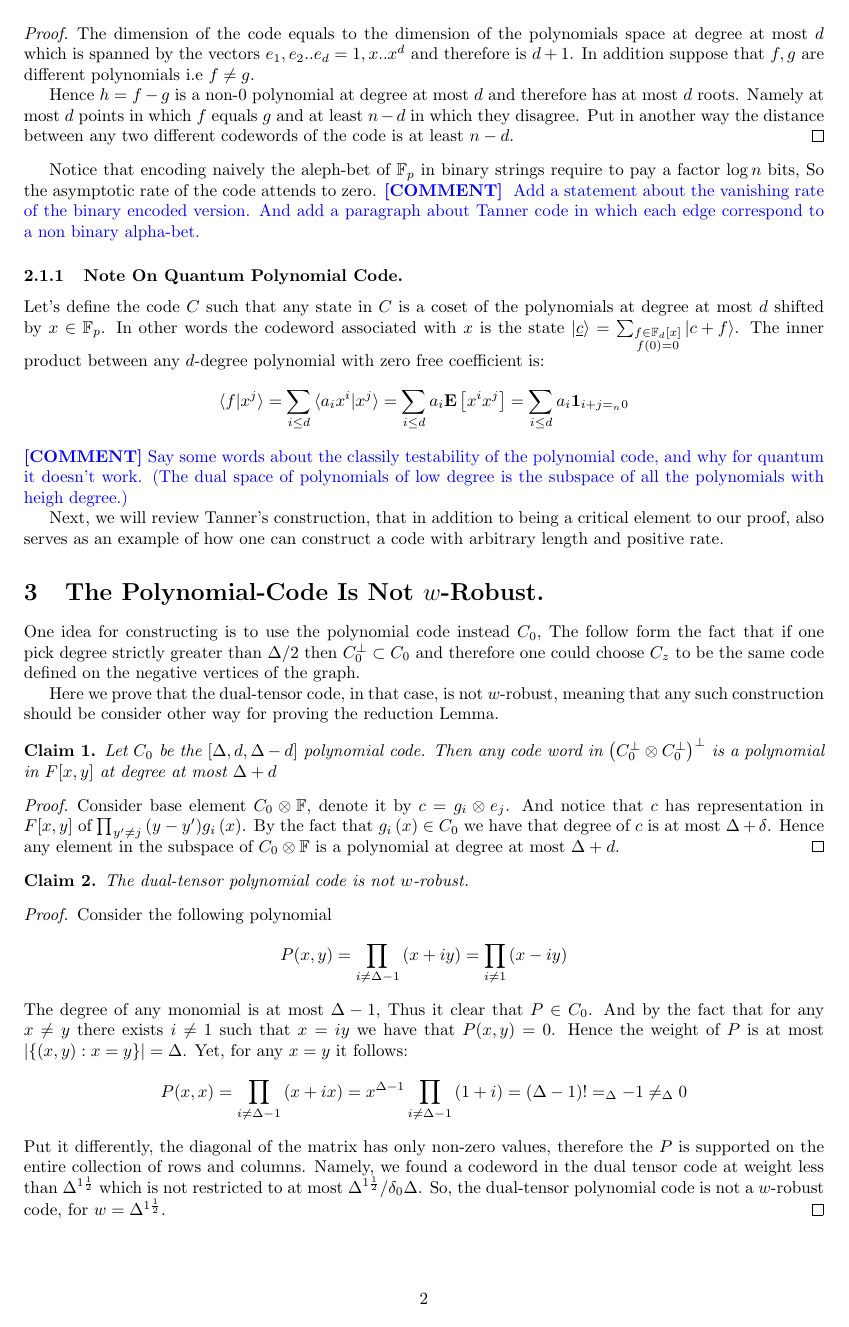
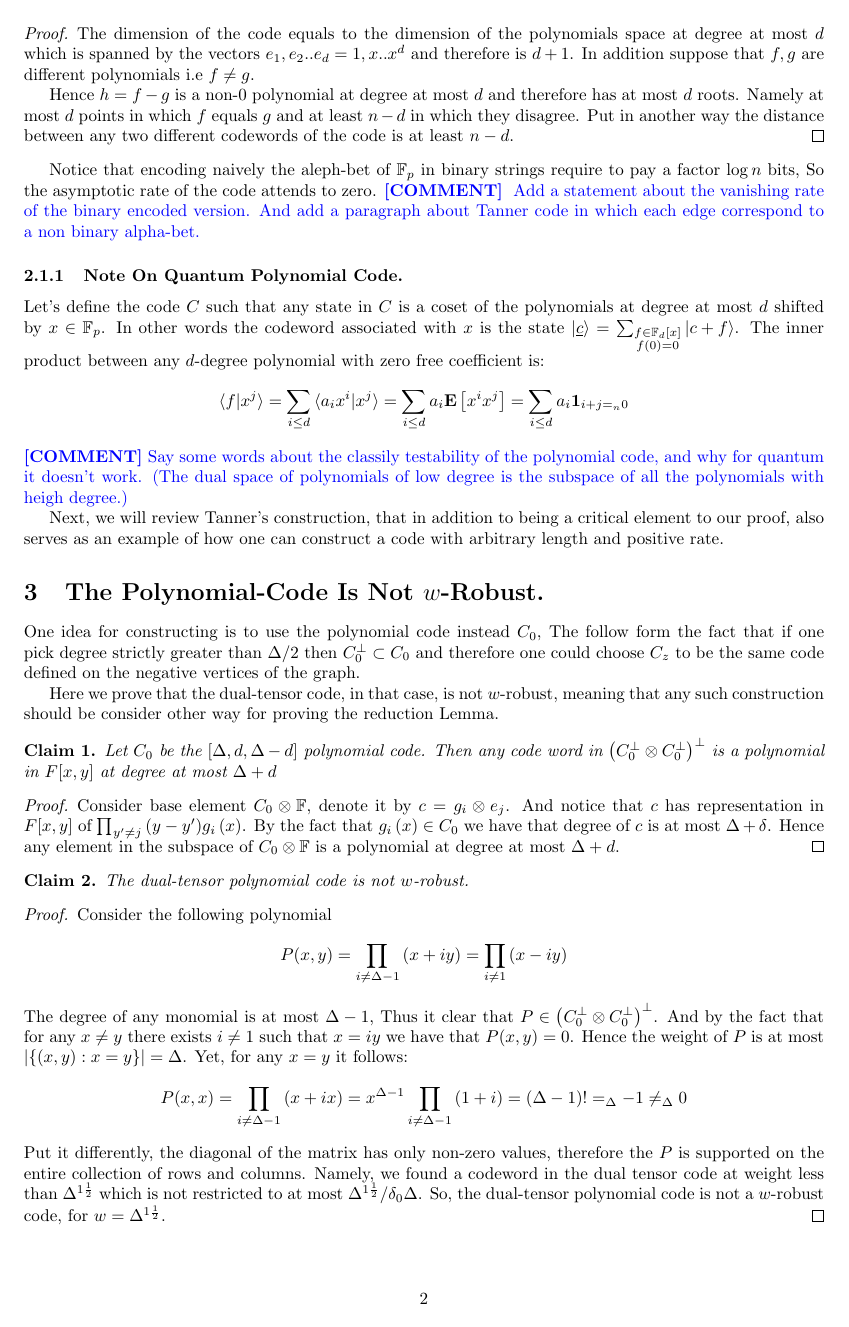
Before and after one commit to dudupo/Academic, a LaTeX paper (projects/NLTES_project/ltc_ldpc/poly_qldpc.tex): page 2 of 3. Compiled offline with pdfLaTeX.

Commit message:
compiling -Sun Apr  2 05:55:38 PM IDT 2023

```diff
--- a/projects/NLTES_project/ltc_ldpc/poly_qldpc.tex
+++ b/projects/NLTES_project/ltc_ldpc/poly_qldpc.tex
@@ -140,7 +140,7 @@ Consider the following polynomial
       P(x,y) = \prod_{i \neq \Delta - 1}{ \left( x + i y \right)  }=\prod_{i \neq  1}{ \left( x - i y \right)  }
          \end{split}
   \end{equation*}
-  The degree of any monomial is at most $\Delta-1$, Thus it clear that $P \in C_{0}$. And     by the fact that for any $x \neq y$ there exists $i\neq 1 $ such that $x = iy$ we have that $P(x,y) = 0$. Hence the weight of $P$ is at most $|\{ (x,y) : x = y \}|= \Delta$. Yet, for any $x = y$ it follows:
+  The degree of any monomial is at most $\Delta-1$, Thus it clear that $P \in \left( C_{0}^{\perp} \otimes C_{0}^{\perp} \right)^{\perp}$. And by the fact that for any $x \neq y$ there exists $i\neq 1 $ such that $x = iy$ we have that $P(x,y) = 0$. Hence the weight of $P$ is at most $|\{ (x,y) : x = y \}|= \Delta$. Yet, for any $x = y$ it follows:
   \begin{equation*}
     \begin{split}
        P(x,x) = \prod_{i \neq \Delta - 1}{ \left( x + i x \right)  }= x^{\Delta-1}\prod_{i \neq \Delta - 1}{ \left( 1 + i \right) } = \left( \Delta-1 \right)!  =_{\Delta} -1  \neq_{\Delta} 0
```
Also changed, not shown: projects/pdfs/poly_qldpc.pdf.
